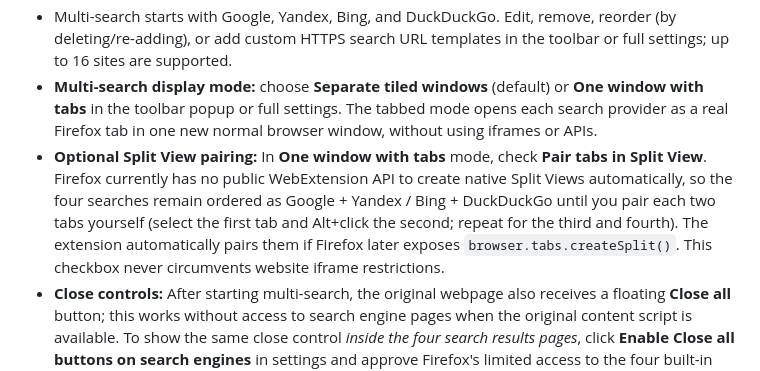
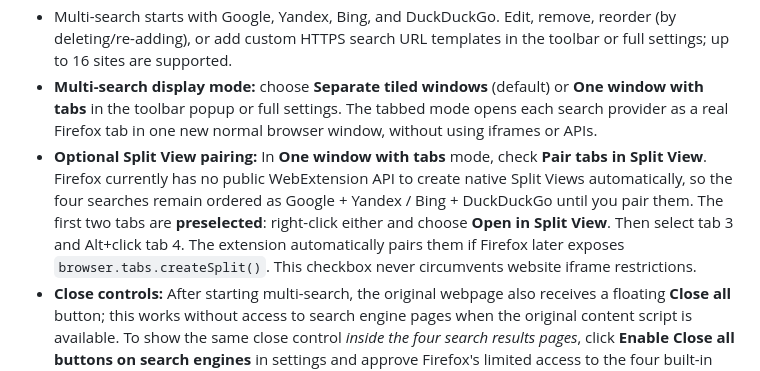
Before and after one commit to devinsondev/firefoxfastsearch, a Markdown page: README.md, the part around the change. Rendered like a GitHub page.

Commit message:
docs: clarify first two search tabs are preselected for manual split pairing

```diff
--- a/README.md
+++ b/README.md
@@ -11,7 +11,7 @@ Search selected webpage text with a hotkey. Results open in a new active/backgro
 - Select text and click the on-page magnifier for the same multi-search action.
 - Multi-search starts with Google, Yandex, Bing, and DuckDuckGo. Edit, remove, reorder (by deleting/re-adding), or add custom HTTPS search URL templates in the toolbar or full settings; up to 16 sites are supported.
 - **Multi-search display mode:** choose **Separate tiled windows** (default) or **One window with tabs** in the toolbar popup or full settings. The tabbed mode opens each search provider as a real Firefox tab in one new normal browser window, without using iframes or APIs.
-- **Optional Split View pairing:** In **One window with tabs** mode, check **Pair tabs in Split View**. Firefox currently has no public WebExtension API to create native Split Views automatically, so the four searches remain ordered as Google + Yandex / Bing + DuckDuckGo until you pair each two tabs yourself (select the first tab and Alt+click the second; repeat for the third and fourth). The extension automatically pairs them if Firefox later exposes `browser.tabs.createSplit()`. This checkbox never circumvents website iframe restrictions.
+- **Optional Split View pairing:** In **One window with tabs** mode, check **Pair tabs in Split View**. Firefox currently has no public WebExtension API to create native Split Views automatically, so the four searches remain ordered as Google + Yandex / Bing + DuckDuckGo until you pair them. The first two tabs are **preselected**: right-click either and choose **Open in Split View**. Then select tab 3 and Alt+click tab 4. The extension automatically pairs them if Firefox later exposes `browser.tabs.createSplit()`. This checkbox never circumvents website iframe restrictions.
 - **Close controls:** After starting multi-search, the original webpage also receives a floating **Close all** button; this works without access to search engine pages when the original content script is available. To show the same close control *inside the four search results pages*, click **Enable Close all buttons on search engines** in settings and approve Firefox's limited access to the four built-in search providers. Reload those result pages or open a fresh search after granting access. Custom sites may require separate site access.
 - In tiled mode, window creation is requested **in parallel**, not one after another. Firefox or the operating system may still stagger their appearance.
 - A top-centered **Close all** button appears on accessible managed search pages and on the starting page. This control closes only the associated group of windows. In tabbed mode it closes the whole created window with all its tabs. The settings panel can always close all managed groups.
```
